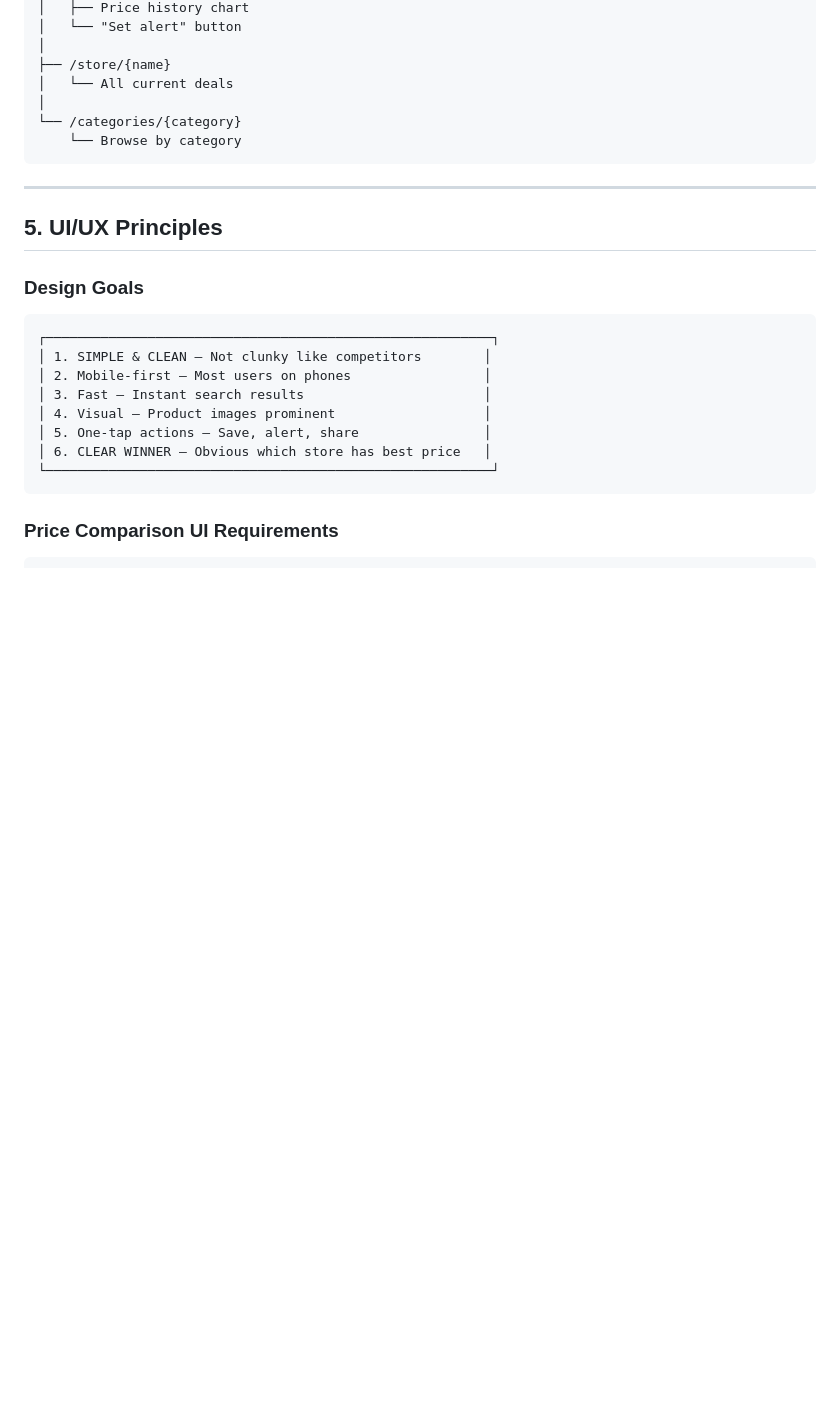
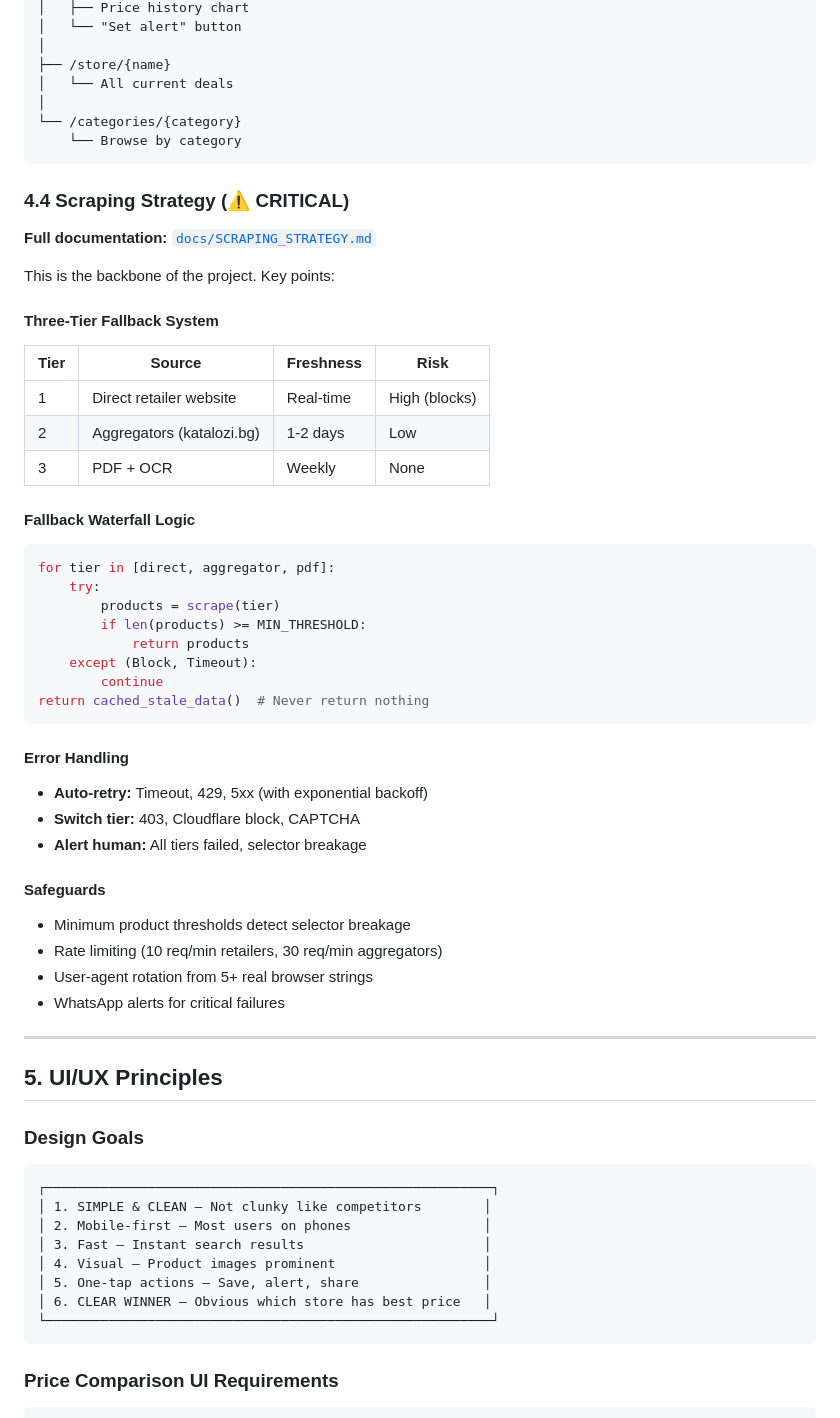
Before and after one commit to MartinPetrov8/promo_products_bg, a Markdown page: PLAN.md, the part around one of its changes. Drawn GitHub-style; blank space fills up the shorter version.

````diff
--- a/PLAN.md
+++ b/PLAN.md
@@ -167,6 +167,42 @@ promobg.com/
     └── Browse by category
 ```
 
+### 4.4 Scraping Strategy (⚠️ CRITICAL)
+
+**Full documentation:** [`docs/SCRAPING_STRATEGY.md`](docs/SCRAPING_STRATEGY.md)
+
+This is the backbone of the project. Key points:
+
+#### Three-Tier Fallback System
+| Tier | Source | Freshness | Risk |
+|------|--------|-----------|------|
+| 1 | Direct retailer website | Real-time | High (blocks) |
+| 2 | Aggregators (katalozi.bg) | 1-2 days | Low |
+| 3 | PDF + OCR | Weekly | None |
+
+#### Fallback Waterfall Logic
+```python
+for tier in [direct, aggregator, pdf]:
+    try:
+        products = scrape(tier)
+        if len(products) >= MIN_THRESHOLD:
+            return products
+    except (Block, Timeout):
+        continue
+return cached_stale_data()  # Never return nothing
+```
+
+#### Error Handling
+- **Auto-retry:** Timeout, 429, 5xx (with exponential backoff)
+- **Switch tier:** 403, Cloudflare block, CAPTCHA
+- **Alert human:** All tiers failed, selector breakage
+
+#### Safeguards
+- Minimum product thresholds detect selector breakage
+- Rate limiting (10 req/min retailers, 30 req/min aggregators)
+- User-agent rotation from 5+ real browser strings
+- WhatsApp alerts for critical failures
+
 ---
 
 ## 5. UI/UX Principles
````
Also changed, not shown: other parts of PLAN.md (+14 -2 lines), docs/SCRAPING_STRATEGY.md (added, +424 -0 lines).
